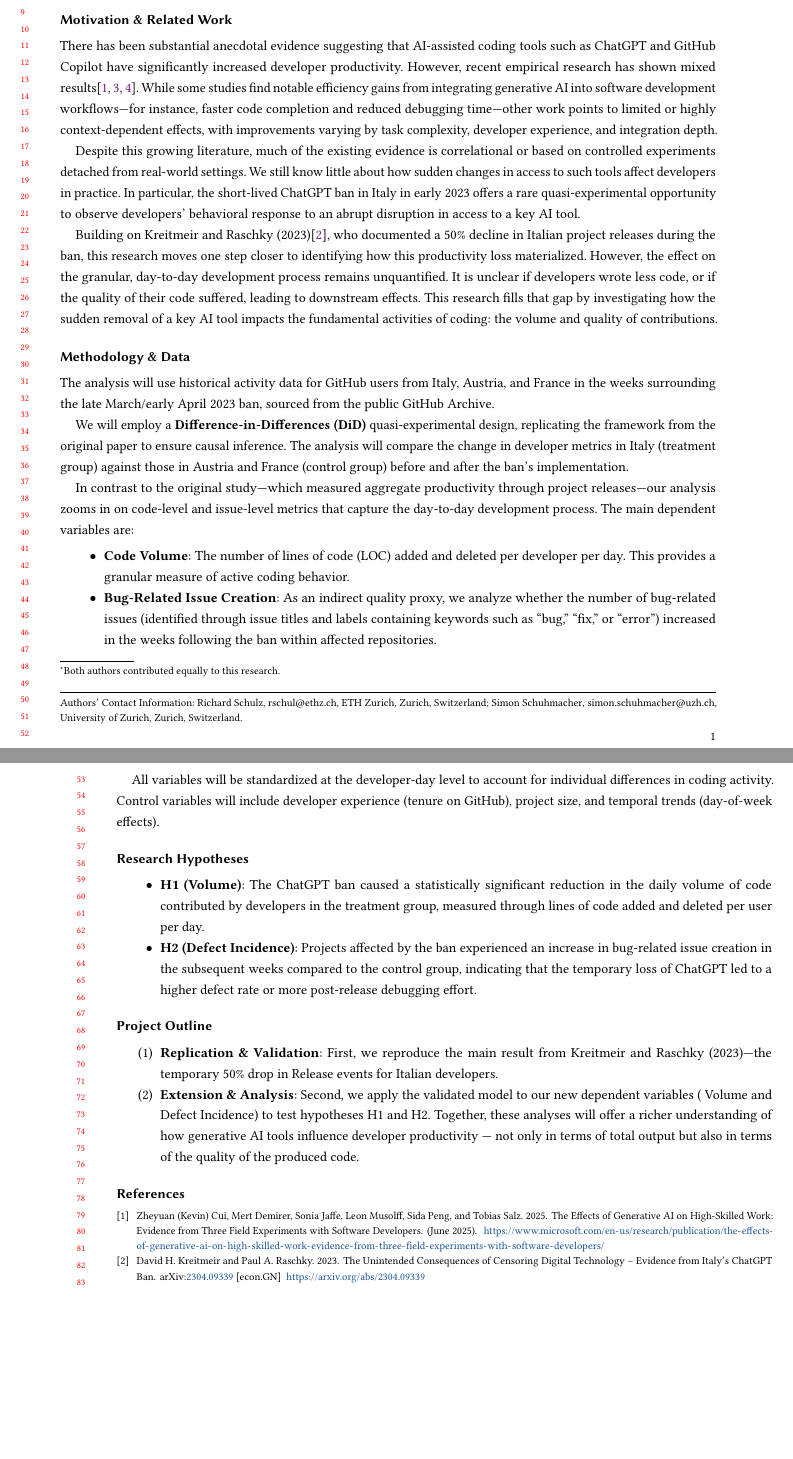
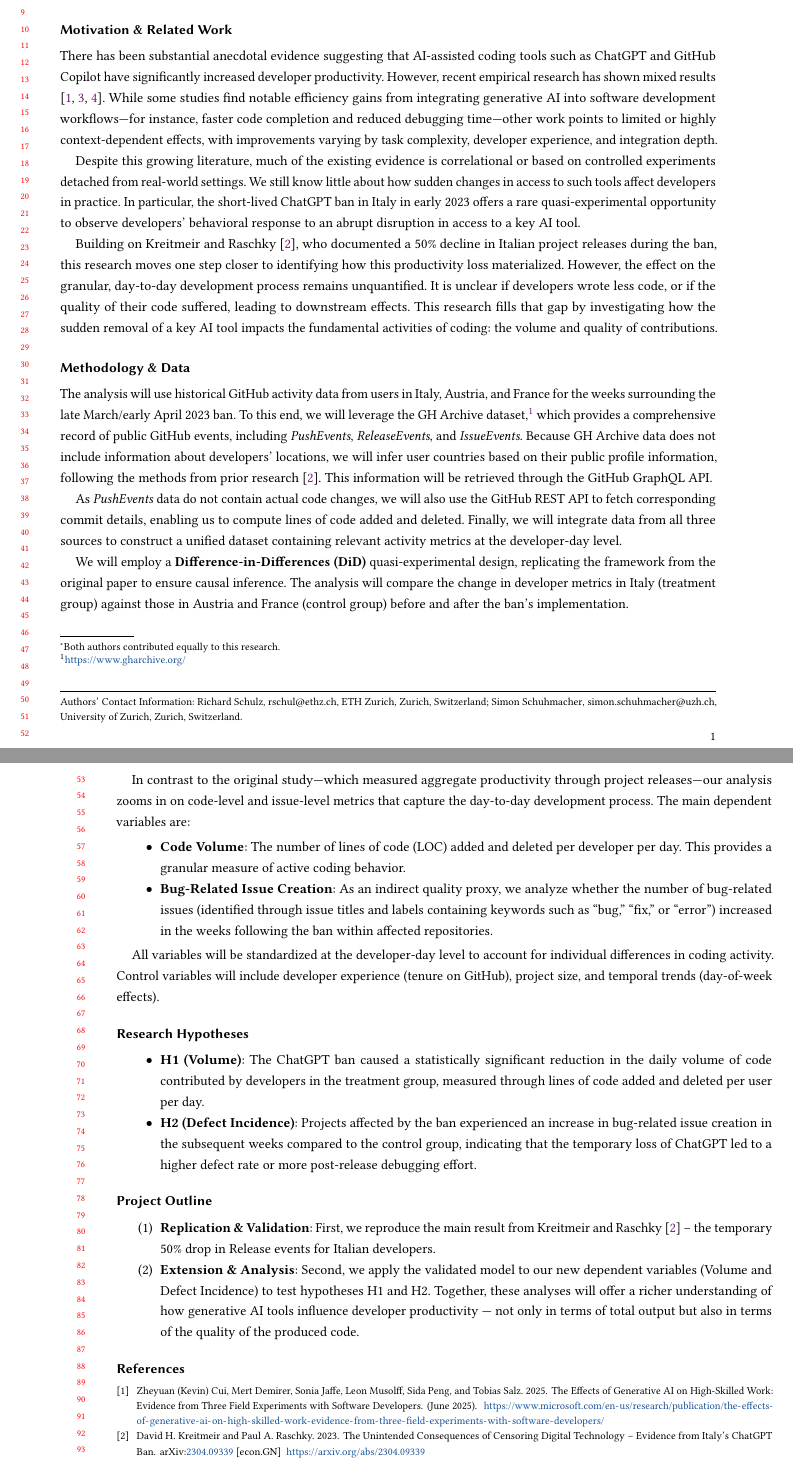
Before and after one commit to RichSchulz/HASE-25, a LaTeX paper (proposal/proposal.tex, which reads proposal/parts/01-main.tex): two parts of pages 1 and 2 of 2, joined at a grey line, cut so that both start at the same text, the shorter picture padded with empty space. Compiled offline with pdfLaTeX.

Commit message:
extend methodology and data a bit, based on feedback
"Data selection will be super important and determining that a bit more would be good"

```diff
--- a/proposal/parts/01-main.tex
+++ b/proposal/parts/01-main.tex
@@ -1,15 +1,19 @@
 \section*{Motivation \& Related Work}
 
-There has been substantial anecdotal evidence suggesting that AI-assisted coding tools such as ChatGPT and GitHub Copilot have significantly increased developer productivity. However, recent empirical research has shown mixed results\cite{cui2025the, paradis2024doesaiimpactdevelopment, peng2023impactaideveloperproductivity}. While some studies find notable efficiency gains from integrating generative AI into software development workflows—for instance, faster code completion and reduced debugging time—other work points to limited or highly context-dependent effects, with improvements varying by task complexity, developer experience, and integration depth.
+There has been substantial anecdotal evidence suggesting that AI-assisted coding tools such as ChatGPT and GitHub Copilot have significantly increased developer productivity. However, recent empirical research has shown mixed results \cite{cui2025the, paradis2024doesaiimpactdevelopment, peng2023impactaideveloperproductivity}. While some studies find notable efficiency gains from integrating generative AI into software development workflows—for instance, faster code completion and reduced debugging time—other work points to limited or highly context-dependent effects, with improvements varying by task complexity, developer experience, and integration depth.
 
 Despite this growing literature, much of the existing evidence is correlational or based on controlled experiments detached from real-world settings. We still know little about how sudden changes in access to such tools affect developers in practice. In particular, the short-lived ChatGPT ban in Italy in early 2023 offers a rare quasi-experimental opportunity to observe developers’ behavioral response to an abrupt disruption in access to a key AI tool.
 
-Building on Kreitmeir and Raschky (2023)\cite{Kreitmeir2023}, who documented a 50\% decline in Italian project releases during the ban, this research moves one step closer to identifying how this productivity loss materialized. However, the effect on the granular, day-to-day development process remains unquantified. It is unclear if developers wrote less code, or if the quality of their code suffered, leading to downstream effects. This research fills that gap by investigating how the sudden removal of a key AI tool impacts the fundamental activities of coding: the volume and quality of contributions.
+Building on Kreitmeir and Raschky \cite{Kreitmeir2023}, who documented a 50\% decline in Italian project releases during the ban, this research moves one step closer to identifying how this productivity loss materialized. However, the effect on the granular, day-to-day development process remains unquantified. It is unclear if developers wrote less code, or if the quality of their code suffered, leading to downstream effects. This research fills that gap by investigating how the sudden removal of a key AI tool impacts the fundamental activities of coding: the volume and quality of contributions.
 
 
 \section*{Methodology \& Data}
 
-The analysis will use historical activity data for GitHub users from Italy, Austria, and France in the weeks surrounding the late March/early April 2023 ban, sourced from the public GitHub Archive.
+The analysis will use historical GitHub activity data from users in Italy, Austria, and France for the weeks surrounding the late March/early April 2023 ban. To this end, we will leverage the GH Archive dataset,\footnote{\url{https://www.gharchive.org/}} which provides a comprehensive record of public GitHub events, including \textit{PushEvents}, \textit{ReleaseEvents}, and \textit{IssueEvents}. Because GH Archive data does not include information about developers’ locations, we will infer user countries based on their public profile information, following the methods from prior research \cite{Kreitmeir2023}. This information will be retrieved through the GitHub GraphQL API.
+
+As \textit{PushEvents} data do not contain actual code changes, we will also use the GitHub REST API to fetch corresponding commit details, enabling us to compute lines of code added and deleted. Finally, we will integrate data from all three sources to construct a unified dataset containing relevant activity metrics at the developer-day level.
+
+% TODO: Do we we also need to mention how we do this for commit data?
 
 We will employ a \textbf{Difference-in-Differences (DiD)} quasi-experimental design, replicating the framework from the original paper to ensure causal inference. The analysis will compare the change in developer metrics in Italy (treatment group) against those in Austria and France (control group) before and after the ban's implementation.
 
@@ -34,6 +38,6 @@ All variables will be standardized at the developer-day level to account for ind
 \section*{Project Outline}
 
 \begin{enumerate}
-  \item \textbf{Replication \& Validation}: First, we reproduce the main result from Kreitmeir and Raschky (2023)—the temporary 50\% drop in Release events for Italian developers.
-  \item \textbf{Extension \& Analysis}: Second, we apply the validated model to our new dependent variables ( Volume and Defect Incidence) to test hypotheses H1 and H2. Together, these analyses will offer a richer understanding of how generative AI tools influence developer productivity — not only in terms of total output but also in terms of the quality of the produced code.
+  \item \textbf{Replication \& Validation}: First, we reproduce the main result from Kreitmeir and Raschky \cite{Kreitmeir2023} – the temporary 50\% drop in Release events for Italian developers.
+  \item \textbf{Extension \& Analysis}: Second, we apply the validated model to our new dependent variables (Volume and Defect Incidence) to test hypotheses H1 and H2. Together, these analyses will offer a richer understanding of how generative AI tools influence developer productivity — not only in terms of total output but also in terms of the quality of the produced code.
 \end{enumerate}
```
Also changed, not shown: proposal/out/proposal.pdf.
